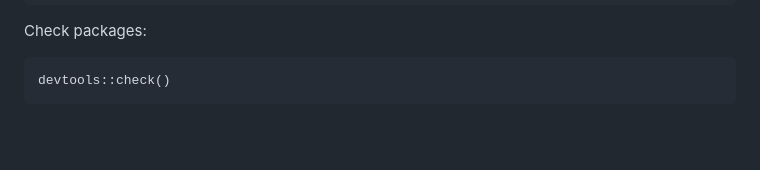
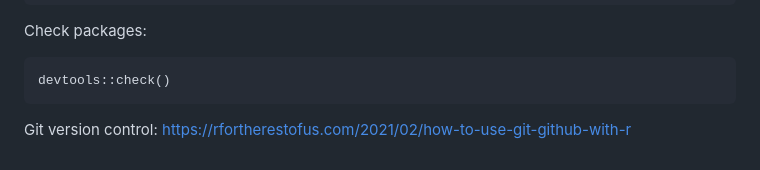
Before and after one commit to Lyric98/probML6701, a Markdown page: BNE/LyricLearningRecord.md, the part around the change. Rendered like a GitHub page; blank space fills up the shorter version.

````diff
--- a/BNE/LyricLearningRecord.md
+++ b/BNE/LyricLearningRecord.md
@@ -158,3 +158,4 @@ Check packages:
 ```
 devtools::check()
 ```
+Git version control: https://rfortherestofus.com/2021/02/how-to-use-git-github-with-r
````
